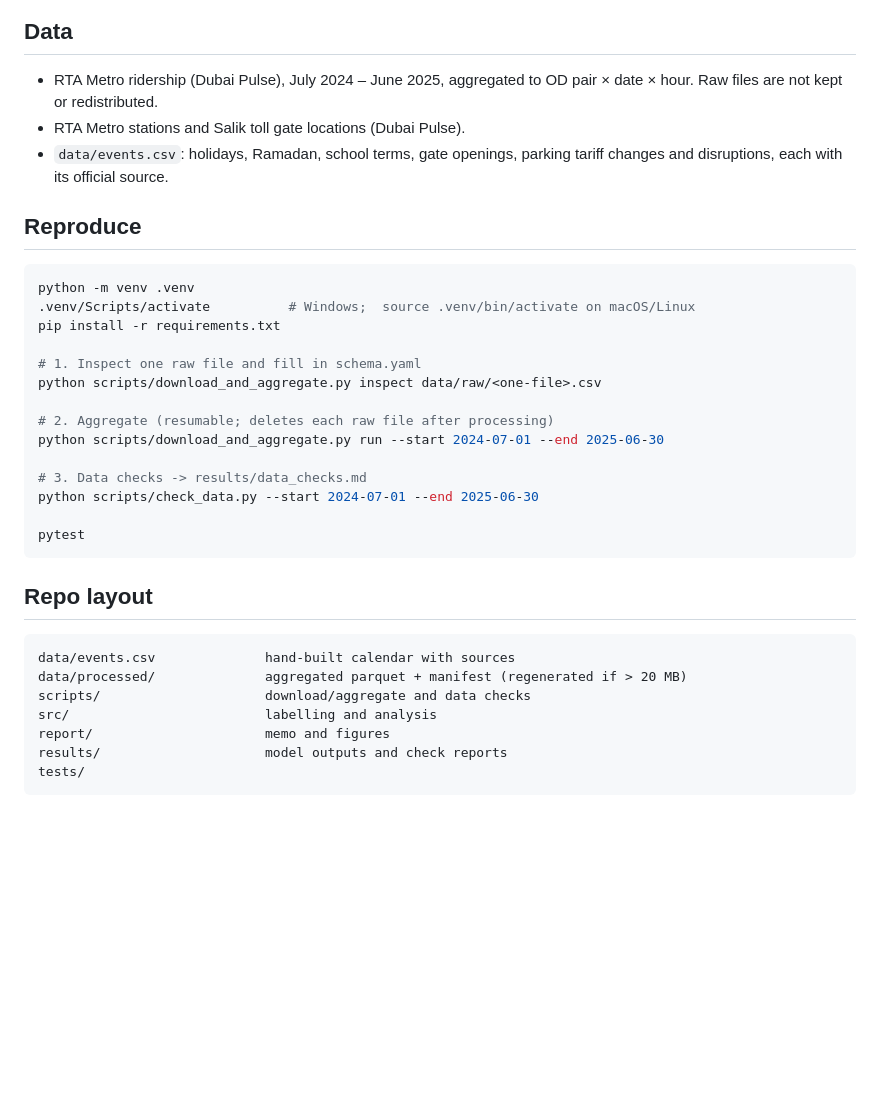
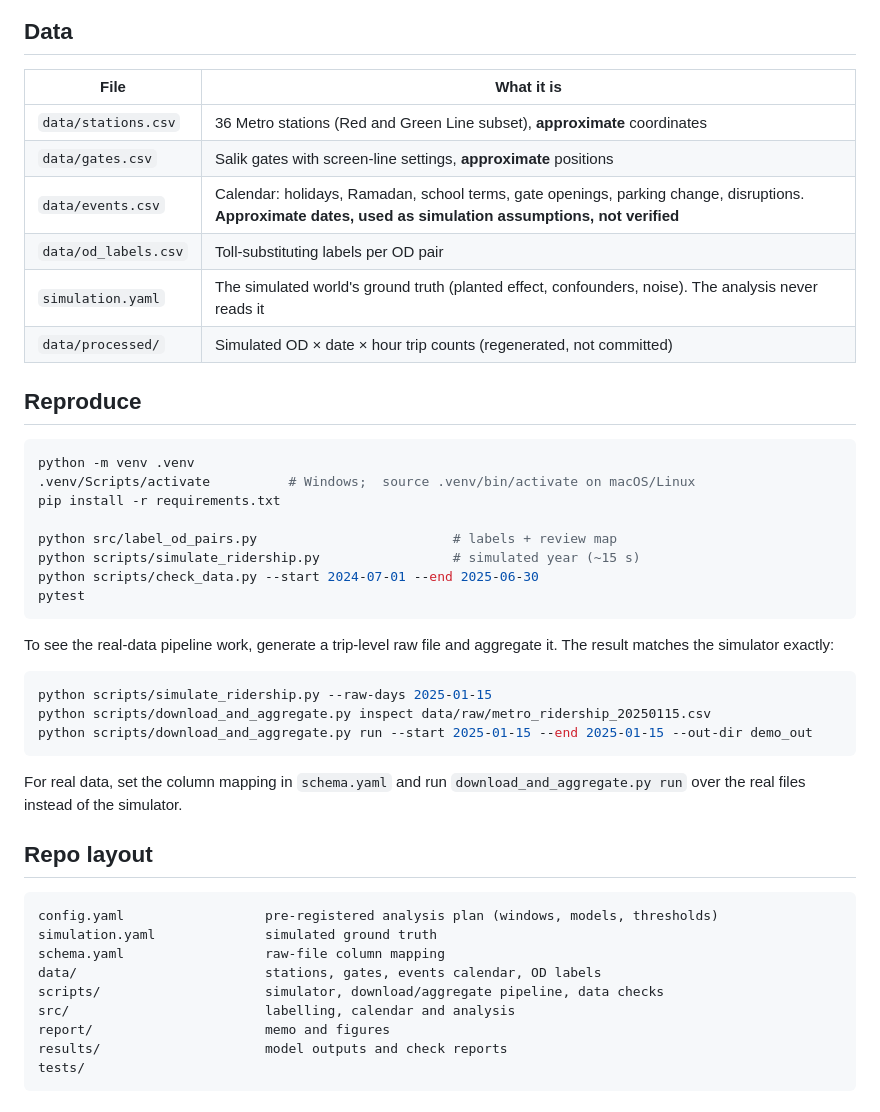
Before and after one commit to amermtz/Salik-Pricing-Metro-Impact, a Markdown page: README.md, the part around one of its changes. Rendered like a GitHub page; blank space fills up the shorter version.

````diff
--- a/README.md
+++ b/README.md
@@ -36,11 +59,14 @@ are looked at.
 
 ## Data
 
-- RTA Metro ridership (Dubai Pulse), July 2024 – June 2025, aggregated to
-  OD pair × date × hour. Raw files are not kept or redistributed.
-- RTA Metro stations and Salik toll gate locations (Dubai Pulse).
-- `data/events.csv`: holidays, Ramadan, school terms, gate openings, parking
-  tariff changes and disruptions, each with its official source.
+| File | What it is |
+|---|---|
+| `data/stations.csv` | 36 Metro stations (Red and Green Line subset), **approximate** coordinates |
+| `data/gates.csv` | Salik gates with screen-line settings, **approximate** positions |
+| `data/events.csv` | Calendar: holidays, Ramadan, school terms, gate openings, parking change, disruptions. **Approximate dates, used as simulation assumptions, not verified** |
+| `data/od_labels.csv` | Toll-substituting labels per OD pair |
+| `simulation.yaml` | The simulated world's ground truth (planted effect, confounders, noise). The analysis never reads it |
+| `data/processed/` | Simulated OD × date × hour trip counts (regenerated, not committed) |
 
 ## Reproduce
 
@@ -49,25 +75,33 @@ python -m venv .venv
 .venv/Scripts/activate          # Windows;  source .venv/bin/activate on macOS/Linux
 pip install -r requirements.txt
 
-# 1. Inspect one raw file and fill in schema.yaml
-python scripts/download_and_aggregate.py inspect data/raw/<one-file>.csv
-
-# 2. Aggregate (resumable; deletes each raw file after processing)
-python scripts/download_and_aggregate.py run --start 2024-07-01 --end 2025-06-30
-
-# 3. Data checks -> results/data_checks.md
+python src/label_od_pairs.py                         # labels + review map
+python scripts/simulate_ridership.py                 # simulated year (~15 s)
 python scripts/check_data.py --start 2024-07-01 --end 2025-06-30
-
 pytest
 ```
+
+To see the real-data pipeline work, generate a trip-level raw file and
+aggregate it. The result matches the simulator exactly:
+
+```bash
+python scripts/simulate_ridership.py --raw-days 2025-01-15
+python scripts/download_and_aggregate.py inspect data/raw/metro_ridership_20250115.csv
+python scripts/download_and_aggregate.py run --start 2025-01-15 --end 2025-01-15 --out-dir demo_out
+```
+
+For real data, set the column mapping in `schema.yaml` and run
+`download_and_aggregate.py run` over the real files instead of the simulator.
 
 ## Repo layout
 
 ```
-data/events.csv              hand-built calendar with sources
-data/processed/              aggregated parquet + manifest (regenerated if > 20 MB)
-scripts/                     download/aggregate and data checks
-src/                         labelling and analysis
+config.yaml                  pre-registered analysis plan (windows, models, thresholds)
+simulation.yaml              simulated ground truth
+schema.yaml                  raw-file column mapping
+data/                        stations, gates, events calendar, OD labels
+scripts/                     simulator, download/aggregate pipeline, data checks
+src/                         labelling, calendar and analysis
 report/                      memo and figures
 results/                     model outputs and check reports
 tests/
````
Also changed, not shown: other parts of README.md (+42 -19 lines), DEVLOG.md (+52 -0 lines), PROGRESS.md (+26 -20 lines), results/data_checks.md (added, +49 -0 lines), report/figures/od_map.png (added), 13 other files.
